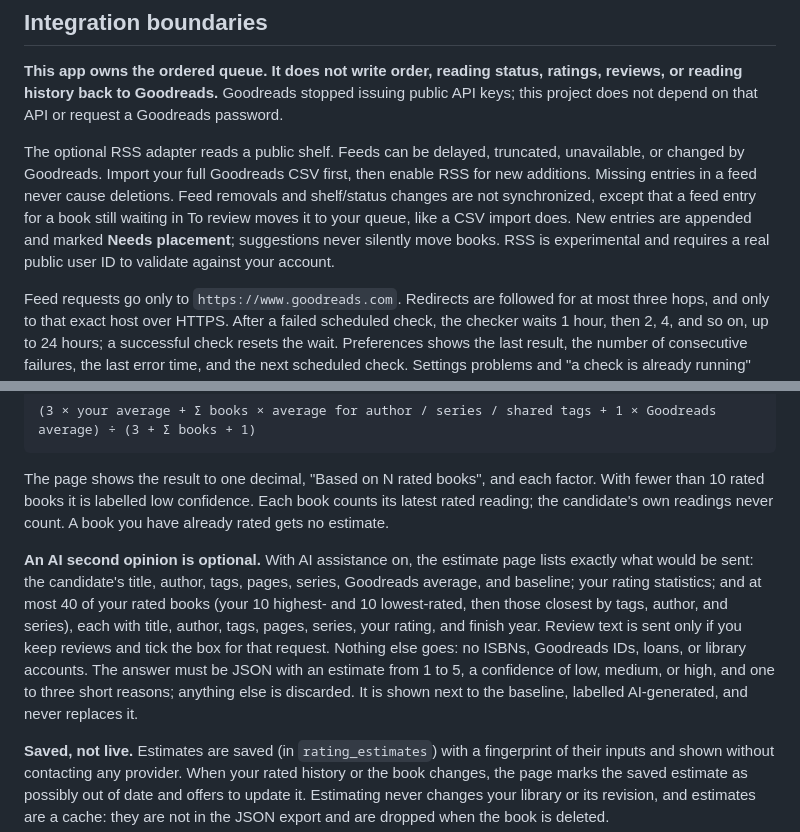
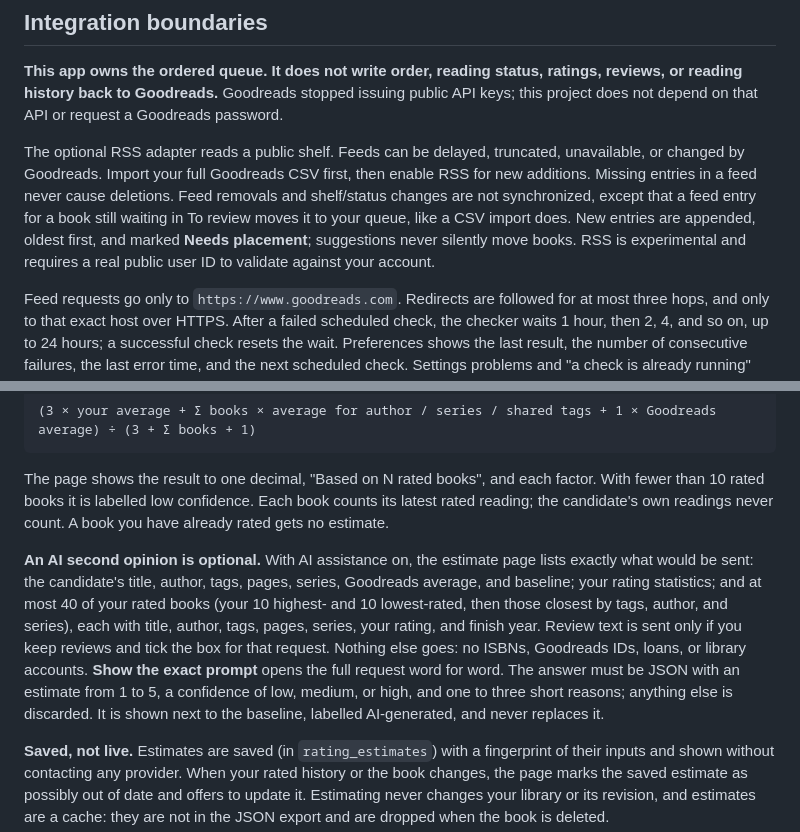
Before and after one commit to lafronzt/next-chapter, a Markdown page: README.md, 2 parts joined by grey strips. Drawn GitHub-style.

```diff
--- a/README.md
+++ b/README.md
@@ -31,7 +31,7 @@ Every suggestion has a preview and reasons. Pinned books keep their positions. Y
 
 **This app owns the ordered queue. It does not write order, reading status, ratings, reviews, or reading history back to Goodreads.** Goodreads stopped issuing public API keys; this project does not depend on that API or request a Goodreads password.
 
-The optional RSS adapter reads a public shelf. Feeds can be delayed, truncated, unavailable, or changed by Goodreads. Import your full Goodreads CSV first, then enable RSS for new additions. Missing entries in a feed never cause deletions. Feed removals and shelf/status changes are not synchronized, except that a feed entry for a book still waiting in To review moves it to your queue, like a CSV import does. New entries are appended and marked **Needs placement**; suggestions never silently move books. RSS is experimental and requires a real public user ID to validate against your account.
+The optional RSS adapter reads a public shelf. Feeds can be delayed, truncated, unavailable, or changed by Goodreads. Import your full Goodreads CSV first, then enable RSS for new additions. Missing entries in a feed never cause deletions. Feed removals and shelf/status changes are not synchronized, except that a feed entry for a book still waiting in To review moves it to your queue, like a CSV import does. New entries are appended, oldest first, and marked **Needs placement**; suggestions never silently move books. RSS is experimental and requires a real public user ID to validate against your account.
 
 Feed requests go only to `https://www.goodreads.com`. Redirects are followed for at most three hops, and only to that exact host over HTTPS. After a failed scheduled check, the checker waits 1 hour, then 2, 4, and so on, up to 24 hours; a successful check resets the wait. Preferences shows the last result, the number of consecutive failures, the last error time, and the next scheduled check. Settings problems and "a check is already running" each get their own message, separate from feed outages. Server logs give each failure a class such as `timeout`, `status-503`, `redirect`, or `parse`, without the feed URL or user ID.
 
@@ -149,7 +149,7 @@ On a queued book (**Predict my rating**) or a book's page, Next Chapter estimate
 
 The page shows the result to one decimal, "Based on N rated books", and each factor. With fewer than 10 rated books it is labelled low confidence. Each book counts its latest rated reading; the candidate's own readings never count. A book you have already rated gets no estimate.
 
-**An AI second opinion is optional.** With AI assistance on, the estimate page lists exactly what would be sent: the candidate's title, author, tags, pages, series, Goodreads average, and baseline; your rating statistics; and at most 40 of your rated books (your 10 highest- and 10 lowest-rated, then those closest by tags, author, and series), each with title, author, tags, pages, series, your rating, and finish year. Review text is sent only if you keep reviews and tick the box for that request. Nothing else goes: no ISBNs, Goodreads IDs, loans, or library accounts. The answer must be JSON with an estimate from 1 to 5, a confidence of low, medium, or high, and one to three short reasons; anything else is discarded. It is shown next to the baseline, labelled AI-generated, and never replaces it.
+**An AI second opinion is optional.** With AI assistance on, the estimate page lists exactly what would be sent: the candidate's title, author, tags, pages, series, Goodreads average, and baseline; your rating statistics; and at most 40 of your rated books (your 10 highest- and 10 lowest-rated, then those closest by tags, author, and series), each with title, author, tags, pages, series, your rating, and finish year. Review text is sent only if you keep reviews and tick the box for that request. Nothing else goes: no ISBNs, Goodreads IDs, loans, or library accounts. **Show the exact prompt** opens the full request word for word. The answer must be JSON with an estimate from 1 to 5, a confidence of low, medium, or high, and one to three short reasons; anything else is discarded. It is shown next to the baseline, labelled AI-generated, and never replaces it.
 
 **Saved, not live.** Estimates are saved (in `rating_estimates`) with a fingerprint of their inputs and shown without contacting any provider. When your rated history or the book changes, the page marks the saved estimate as possibly out of date and offers to update it. Estimating never changes your library or its revision, and estimates are a cache: they are not in the JSON export and are dropped when the book is deleted.
 
```
Also changed, not shown: other parts of README.md (+7 -6 lines).
